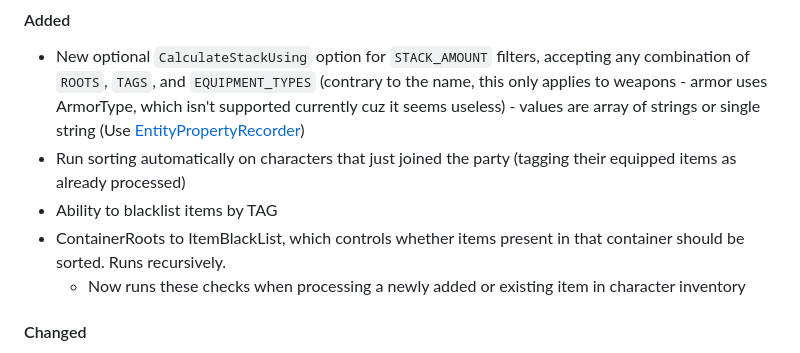
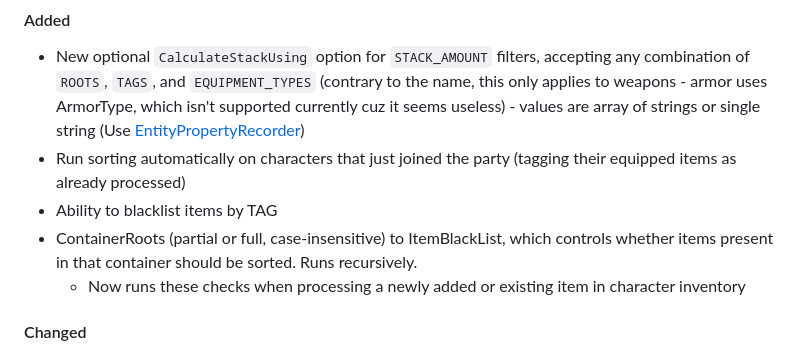
Before and after one commit to osirisOfGit/BG3_Automatic_Inventory_Manager, a Markdown page: CHANGELOG.md, the part around the change. GitHub-like rendering.

```diff
--- a/CHANGELOG.md
+++ b/CHANGELOG.md
@@ -13,7 +13,7 @@ and this project adheres to [Semantic Versioning](https://semver.org/spec/v2.0.0
 - New optional `CalculateStackUsing` option for `STACK_AMOUNT` filters, accepting any combination of `ROOTS`, `TAGS`, and `EQUIPMENT_TYPES` (contrary to the name, this only applies to weapons - armor uses ArmorType, which isn't supported currently cuz it seems useless) - values are array of strings or single string (Use [EntityPropertyRecorder](https://github.com/osirisOfGit/BG3_Automatic_Inventory_Manager/wiki/Configurations#entity-property-recorder))
 - Run sorting automatically on characters that just joined the party (tagging their equipped items as already processed)
 - Ability to blacklist items by TAG
-- ContainerRoots to ItemBlackList, which controls whether items present in that container should be sorted. Runs recursively.
+- ContainerRoots (partial or full, case-insensitive) to ItemBlackList, which controls whether items present in that container should be sorted. Runs recursively.
 	- Now runs these checks when processing a newly added or existing item in character inventory
 
 #### Changed
```
